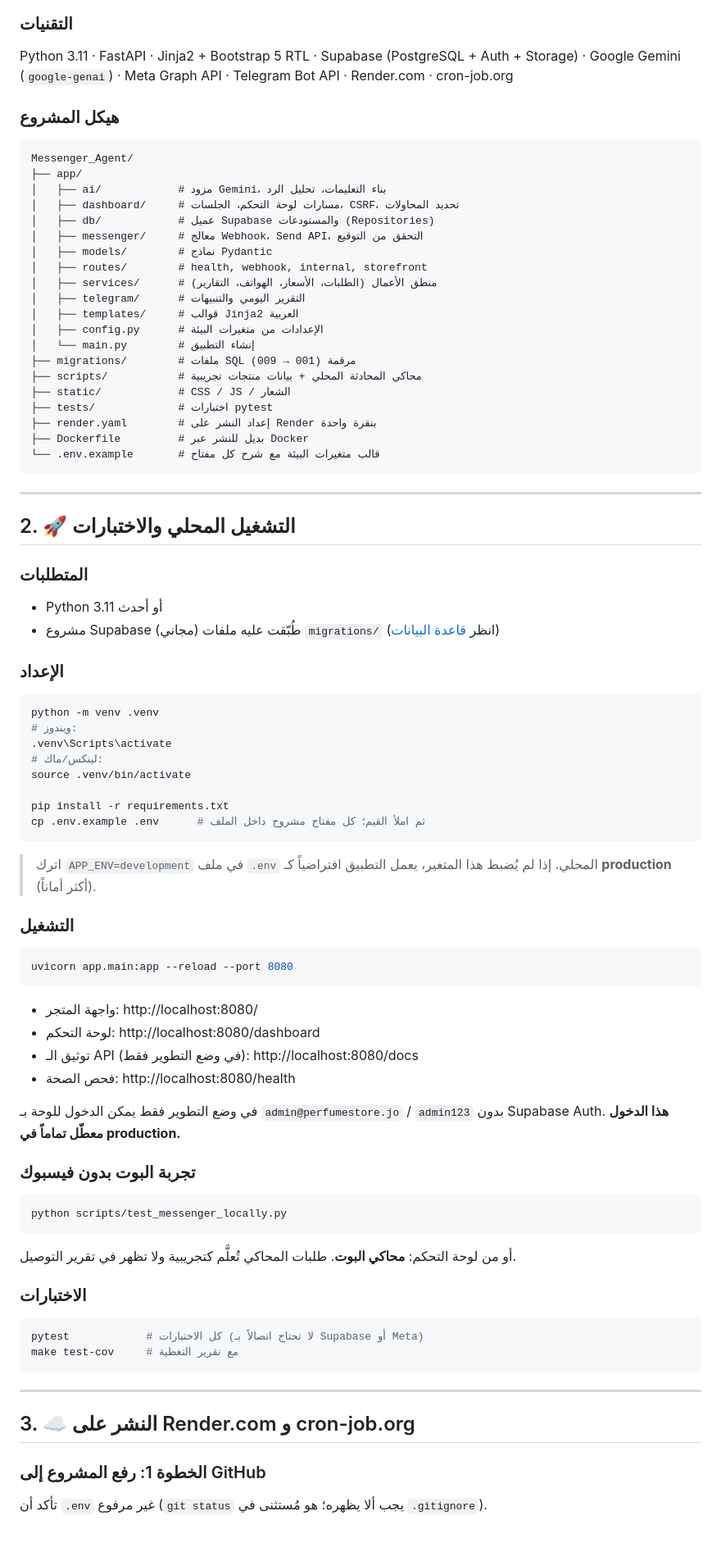
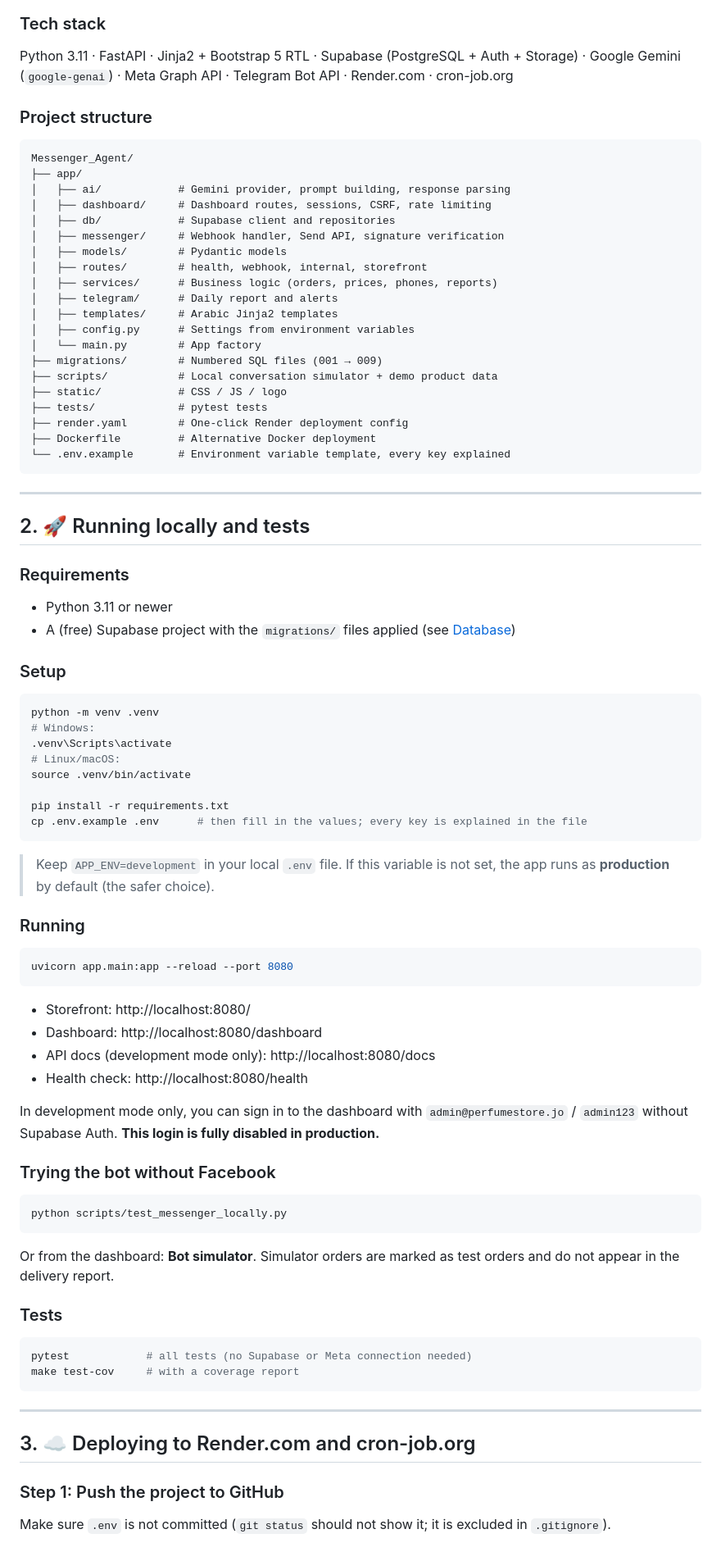
Before and after one commit to rashedraed04/messenger-agent, a Markdown page: README.md, the part around one of its changes. Shown at 82% size. Drawn GitHub-style.

Commit message:
Translate the README and design doc to English
Co-Authored-By: Claude Opus 5.5 <noreply@anthropic.com>

````diff
--- a/README.md
+++ b/README.md
@@ -64,82 +64,82 @@ graph TB
     REPORT --> TELEGRAM
 ```
 
-### التقنيات
+### Tech stack
 Python 3.11 · FastAPI · Jinja2 + Bootstrap 5 RTL · Supabase (PostgreSQL + Auth + Storage) · Google Gemini (`google-genai`) · Meta Graph API · Telegram Bot API · Render.com · cron-job.org
 
-### هيكل المشروع
+### Project structure
 ```
 Messenger_Agent/
 ├── app/
-│   ├── ai/            # مزود Gemini، بناء التعليمات، تحليل الرد
-│   ├── dashboard/     # مسارات لوحة التحكم، الجلسات، CSRF، تحديد المحاولات
-│   ├── db/            # عميل Supabase والمستودعات (Repositories)
-│   ├── messenger/     # معالج Webhook، Send API، التحقق من التوقيع
-│   ├── models/        # نماذج Pydantic
+│   ├── ai/            # Gemini provider, prompt building, response parsing
+│   ├── dashboard/     # Dashboard routes, sessions, CSRF, rate limiting
+│   ├── db/            # Supabase client and repositories
+│   ├── messenger/     # Webhook handler, Send API, signature verification
+│   ├── models/        # Pydantic models
 │   ├── routes/        # health, webhook, internal, storefront
-│   ├── services/      # منطق الأعمال (الطلبات، الأسعار، الهواتف، التقارير)
-│   ├── telegram/      # التقرير اليومي والتنبيهات
-│   ├── templates/     # قوالب Jinja2 العربية
-│   ├── config.py      # الإعدادات من متغيرات البيئة
-│   └── main.py        # إنشاء التطبيق
-├── migrations/        # ملفات SQL مرقمة (001 → 009)
-├── scripts/           # محاكي المحادثة المحلي + بيانات منتجات تجريبية
-├── static/            # CSS / JS / الشعار
-├── tests/             # اختبارات pytest
-├── render.yaml        # إعداد النشر على Render بنقرة واحدة
-├── Dockerfile         # بديل للنشر عبر Docker
-└── .env.example       # قالب متغيرات البيئة مع شرح كل مفتاح
+│   ├── services/      # Business logic (orders, prices, phones, reports)
+│   ├── telegram/      # Daily report and alerts
+│   ├── templates/     # Arabic Jinja2 templates
+│   ├── config.py      # Settings from environment variables
+│   └── main.py        # App factory
+├── migrations/        # Numbered SQL files (001 → 009)
+├── scripts/           # Local conversation simulator + demo product data
+├── static/            # CSS / JS / logo
+├── tests/             # pytest tests
+├── render.yaml        # One-click Render deployment config
+├── Dockerfile         # Alternative Docker deployment
+└── .env.example       # Environment variable template, every key explained
 ```
 
 ---
 
-## 2. 🚀 التشغيل المحلي والاختبارات
+## 2. 🚀 Running locally and tests
 
-### المتطلبات
-- Python 3.11 أو أحدث
-- مشروع Supabase (مجاني) طُبّقت عليه ملفات `migrations/` (انظر [قاعدة البيانات](#قاعدة-البيانات-supabase))
+### Requirements
+- Python 3.11 or newer
+- A (free) Supabase project with the `migrations/` files applied (see [Database](#database-supabase))
 
-### الإعداد
+### Setup
 ```bash
 python -m venv .venv
-# ويندوز:
+# Windows:
 .venv\Scripts\activate
-# لينكس/ماك:
+# Linux/macOS:
 source .venv/bin/activate
 
 pip install -r requirements.txt
-cp .env.example .env      # ثم املأ القيم؛ كل مفتاح مشروح داخل الملف
+cp .env.example .env      # then fill in the values; every key is explained in the file
 ```
 
-> اترك `APP_ENV=development` في ملف `.env` المحلي. إذا لم يُضبط هذا المتغير، يعمل التطبيق افتراضياً كـ **production** (أكثر أماناً).
+> Keep `APP_ENV=development` in your local `.env` file. If this variable is not set, the app runs as **production** by default (the safer choice).
 
-### التشغيل
+### Running
 ```bash
 uvicorn app.main:app --reload --port 8080
 ```
-- واجهة المتجر: http://localhost:8080/
-- لوحة التحكم: http://localhost:8080/dashboard
-- توثيق الـ API (في وضع التطوير فقط): http://localhost:8080/docs
-- فحص الصحة: http://localhost:8080/health
+- Storefront: http://localhost:8080/
+- Dashboard: http://localhost:8080/dashboard
+- API docs (development mode only): http://localhost:8080/docs
+- Health check: http://localhost:8080/health
 
-في وضع التطوير فقط يمكن الدخول للوحة بـ `admin@perfumestore.jo` / `admin123` بدون Supabase Auth. **هذا الدخول معطّل تماماً في production.**
+In development mode only, you can sign in to the dashboard with `admin@perfumestore.jo` / `admin123` without Supabase Auth. **This login is fully disabled in production.**
 
-### تجربة البوت بدون فيسبوك
+### Trying the bot without Facebook
 ```bash
 python scripts/test_messenger_locally.py
 ```
-أو من لوحة التحكم: **محاكي البوت**. طلبات المحاكي تُعلَّم كتجريبية ولا تظهر في تقرير التوصيل.
+Or from the dashboard: **Bot simulator**. Simulator orders are marked as test orders and do not appear in the delivery report.
 
-### الاختبارات
+### Tests
 ```bash
-pytest            # كل الاختبارات (لا تحتاج اتصالاً بـ Supabase أو Meta)
-make test-cov     # مع تقرير التغطية
+pytest            # all tests (no Supabase or Meta connection needed)
+make test-cov     # with a coverage report
 ```
 
 ---
 
-## 3. ☁️ النشر على Render.com و cron-job.org
+## 3. ☁️ Deploying to Render.com and cron-job.org
 
-### الخطوة 1: رفع المشروع إلى GitHub
-تأكد أن `.env` غير مرفوع (`git status` يجب ألا يظهره؛ هو مُستثنى في `.gitignore`).
+### Step 1: Push the project to GitHub
+Make sure `.env` is not committed (`git status` should not show it; it is excluded in `.gitignore`).
 
````
Also changed, not shown: other parts of README.md (+102 -102 lines), DESIGN.md (+4 -4 lines).
